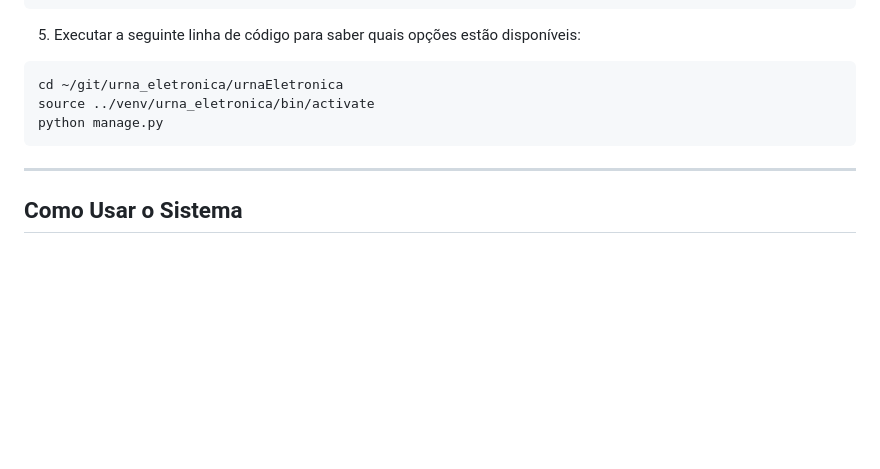
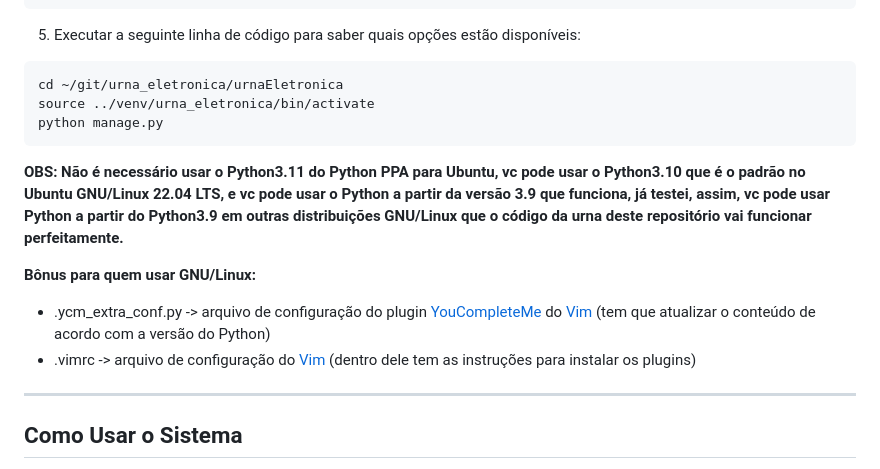
Before and after one commit to jmanoel7/urna_eletronica, a Markdown page: README.md, the part around the change. Rendered like a GitHub page; blank space fills up the shorter version.

Commit message:
Atualizando README.md com informações adicionais sobre instalações no GNU/Linux

````diff
--- a/README.md
+++ b/README.md
@@ -83,6 +83,16 @@ source ../venv/urna_eletronica/bin/activate
 python manage.py
 ```
 
+**OBS: Não é necessário usar o Python3.11 do Python PPA para Ubuntu, vc pode usar o Python3.10 que é o padrão**
+**no Ubuntu GNU/Linux 22.04 LTS, e vc pode usar o Python a partir da versão 3.9 que funciona, já testei,**
+**assim, vc pode usar Python a partir do Python3.9 em outras distribuições GNU/Linux que o código da**
+**urna deste repositório vai funcionar perfeitamente.**
+
+**Bônus para quem usar GNU/Linux:**
+
+- .ycm_extra_conf.py -> arquivo de configuração do plugin [YouCompleteMe](https://github.com/ycm-core/YouCompleteMe "A code-completion engine for Vim") do [Vim](https://www.vim.org/ "Vim - the ubiquitous text editor") (tem que atualizar o conteúdo de acordo com a versão do Python)
+- .vimrc -> arquivo de configuração do [Vim](https://www.vim.org/ "Vim - the ubiquitous text editor") (dentro dele tem as instruções para instalar os plugins)
+
 ---
 
 ## Como Usar o Sistema
````
